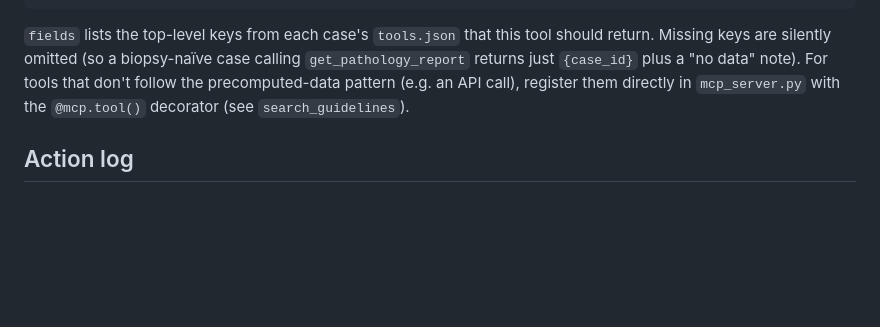
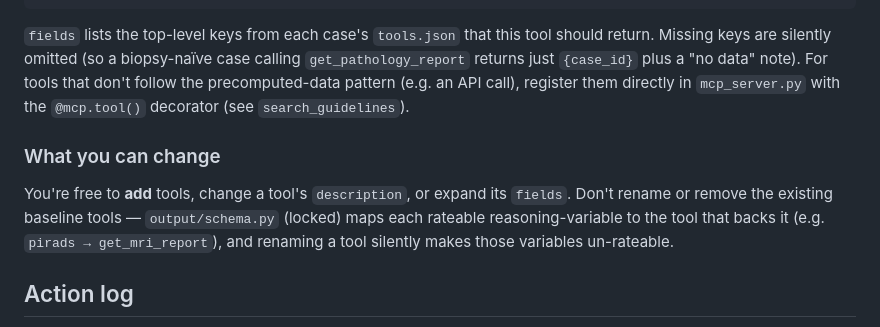
Before and after one commit to xqiq/chimera-agent-baseline, a Markdown page: docs/architecture.md, the part around the change. Drawn GitHub-style; blank space fills up the shorter version.

```diff
--- a/docs/architecture.md
+++ b/docs/architecture.md
@@ -76,6 +76,15 @@ precomputed-data pattern (e.g. an API call), register them directly in
 `mcp_server.py` with the `@mcp.tool()` decorator (see
 `search_guidelines`).
 
+### What you can change
+
+You're free to **add** tools, change a tool's `description`, or
+expand its `fields`. Don't rename or remove the existing baseline
+tools — `output/schema.py` (locked) maps each rateable
+reasoning-variable to the tool that backs it (e.g. `pirads →
+get_mri_report`), and renaming a tool silently makes those variables
+un-rateable.
+
 ## Action log
 
 The MCP server logs every tool call with `tool`, `args`, `result`,
```
Also changed, not shown: README.md (+17 -4 lines).
